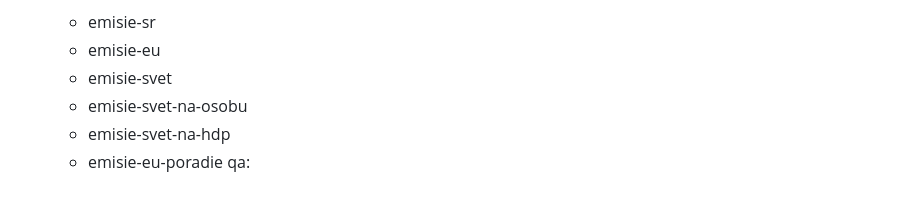
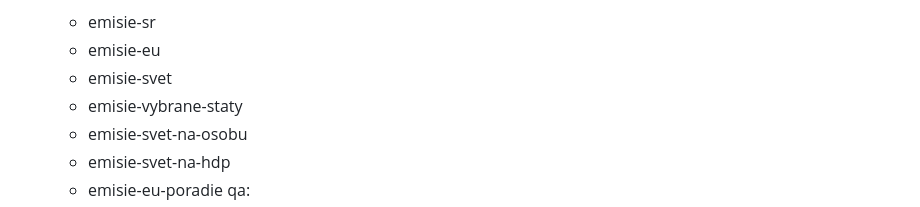
Before and after one commit to faktaoklimatu/web-sk, a Markdown page: collections/_topics/emisie.md, the part around the change. Rendered like a GitHub page.

Commit message:
Přidání na stránku témat

```diff
--- a/collections/_topics/emisie.md
+++ b/collections/_topics/emisie.md
@@ -76,6 +76,7 @@ subtopics:
   - emisie-sr
   - emisie-eu
   - emisie-svet
+  - emisie-vybrane-staty
   - emisie-svet-na-osobu
   - emisie-svet-na-hdp
   - emisie-eu-poradie
```
